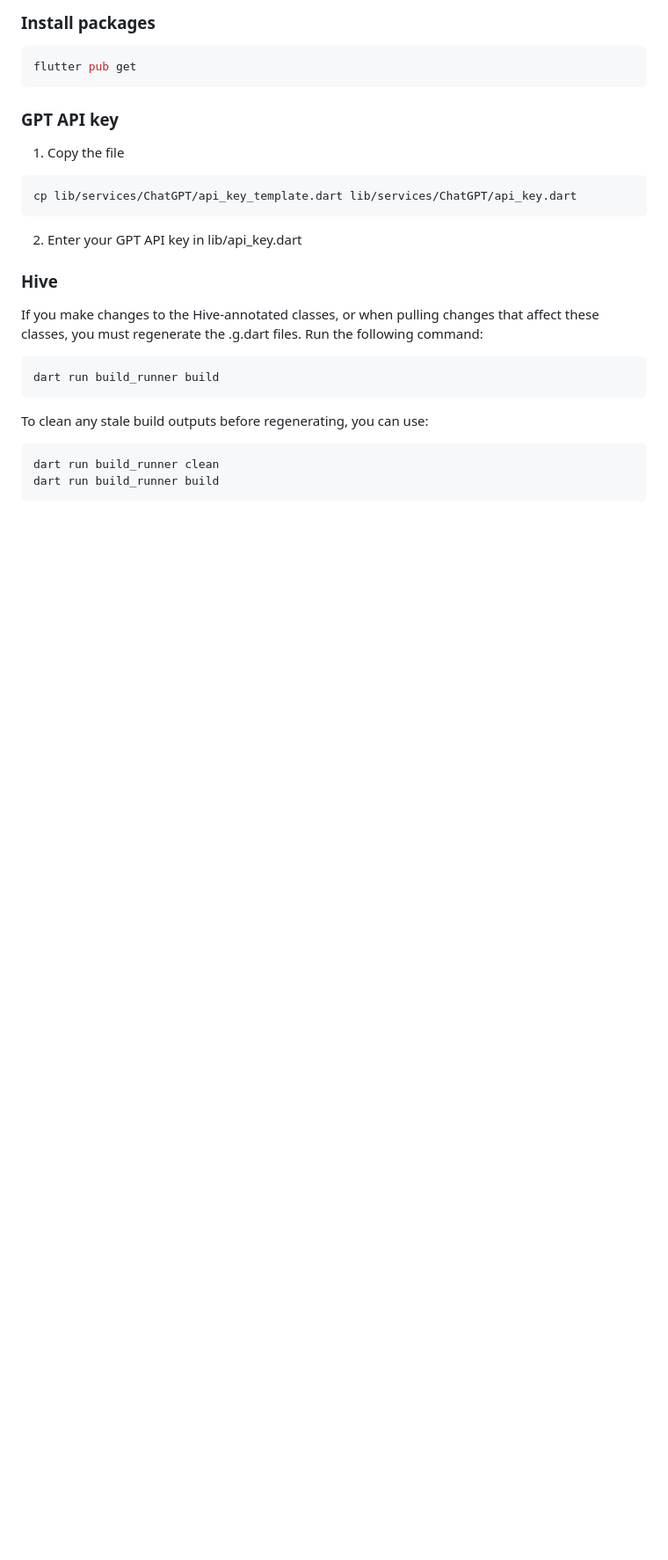
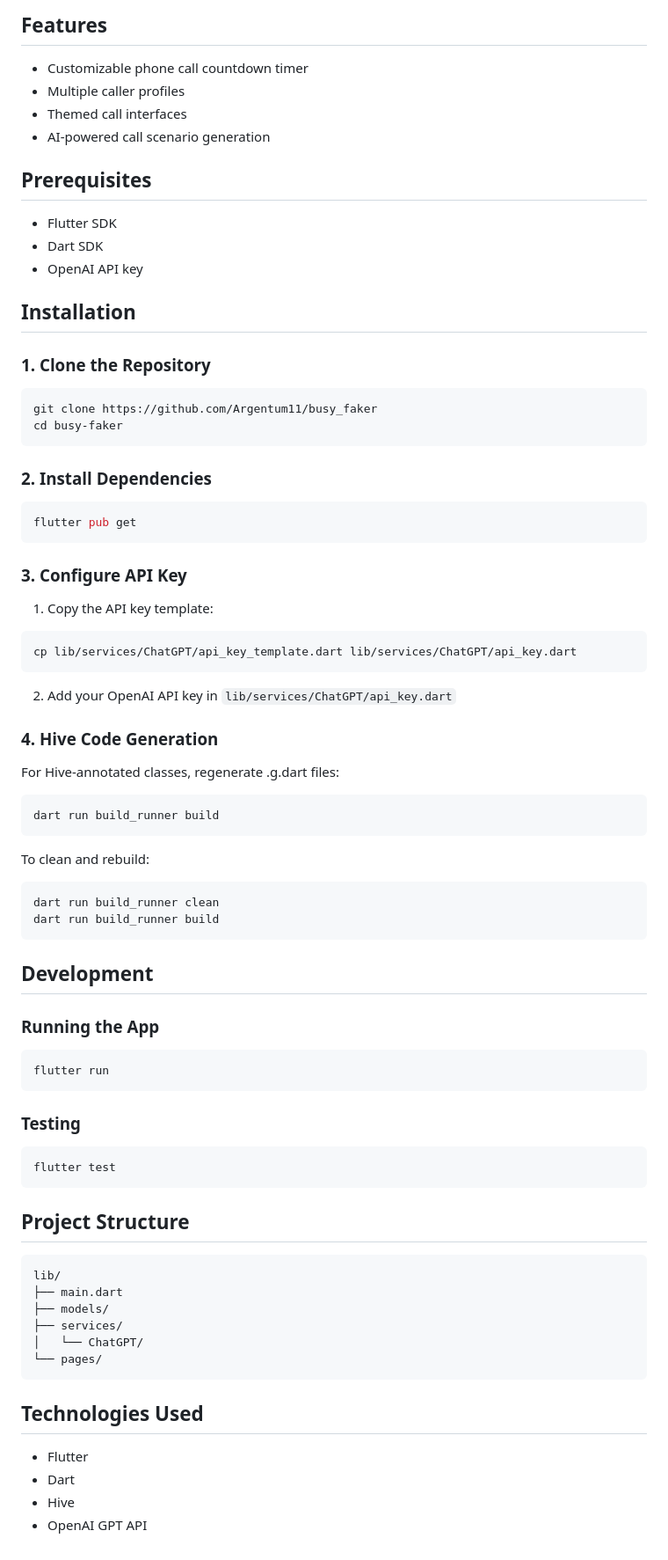
Before and after one commit to Argentum11/busy_faker, a Markdown page: README.md, the part around the change printed below. Shown: that part at 88% size. Drawn GitHub-style; blank space fills up the shorter version.

Commit message:
docs: add project overview, screenshots and development details

````diff
--- a/README.md
+++ b/README.md
@@ -8,31 +15,71 @@ A new Flutter project
 
-### Install packages
+## Features
+- Customizable phone call countdown timer
+- Multiple caller profiles
+- Themed call interfaces
+- AI-powered call scenario generation
 
+## Prerequisites
+- Flutter SDK
+- Dart SDK
+- OpenAI API key
+
+## Installation
+
+### 1. Clone the Repository
+```bash
+git clone https://github.com/Argentum11/busy_faker
+cd busy-faker
+```
+
+### 2. Install Dependencies
 ```bash
 flutter pub get
 ```
 
-### GPT API key
-
-1. Copy the file
-
+### 3. Configure API Key
+1. Copy the API key template:
 ```bash
 cp lib/services/ChatGPT/api_key_template.dart lib/services/ChatGPT/api_key.dart
 ```
+2. Add your OpenAI API key in `lib/services/ChatGPT/api_key.dart`
 
-2. Enter your GPT API key in lib/api_key.dart
-
-### Hive
-
-If you make changes to the Hive-annotated classes, or when pulling changes that affect these classes, you must regenerate the .g.dart files. Run the following command:
-
+### 4. Hive Code Generation
+For Hive-annotated classes, regenerate .g.dart files:
 ```bash
 dart run build_runner build
 ```
 
-To clean any stale build outputs before regenerating, you can use:
-
+To clean and rebuild:
 ```bash
 dart run build_runner clean
 dart run build_runner build
 ```
+
+## Development
+
+### Running the App
+```bash
+flutter run
+```
+
+### Testing
+```bash
+flutter test
+```
+
+## Project Structure
+```
+lib/
+├── main.dart
+├── models/
+├── services/
+│   └── ChatGPT/
+└── pages/
+```
+
+## Technologies Used
+- Flutter
+- Dart
+- Hive
+- OpenAI GPT API
````
Also changed, not shown: other parts of README.md (+11 -4 lines), .github/readme_images/in_call.jpg (added), .github/readme_images/phone_call.jpg (added), .github/readme_images/select_caller.jpg (added), .github/readme_images/select_theme.jpg (added), .github/readme_images/select_timer.jpg (added).
